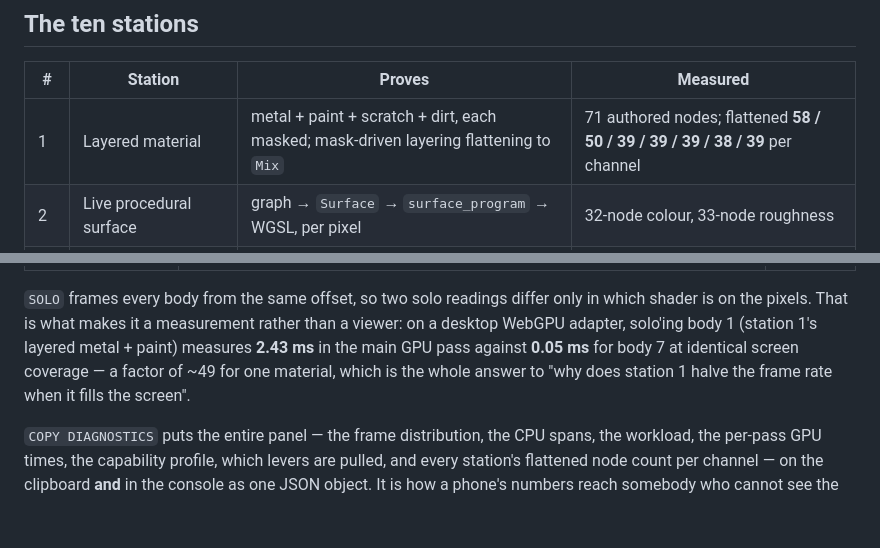
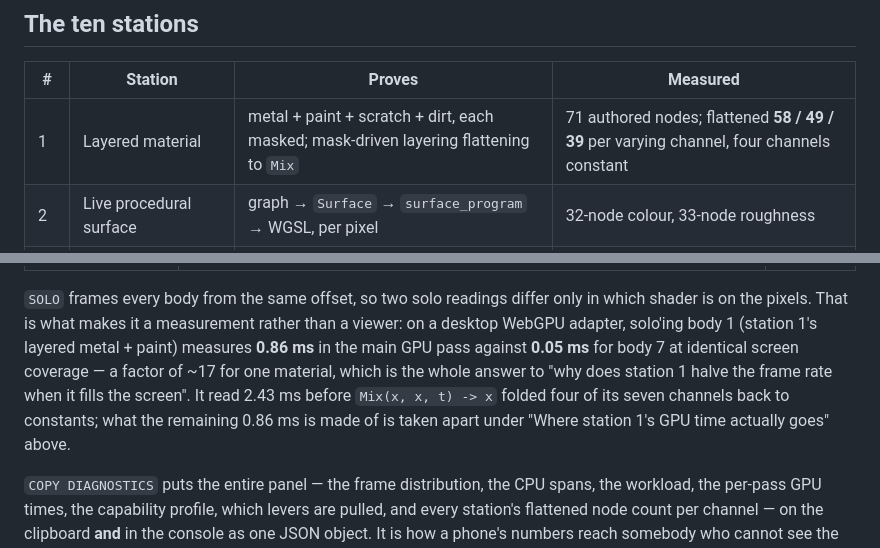
Before and after one commit to BriceKrispies/axiom, a Markdown page: apps/shader-crucible/README.md, 2 parts joined by grey strips. GitHub-like rendering; blank space fills up the shorter version.

```diff
--- a/apps/shader-crucible/README.md
+++ b/apps/shader-crucible/README.md
@@ -39,7 +39,7 @@ cargo run --release -p axiom-shot --features offscreen -- \
 
 | # | Station | Proves | Measured |
 |---|---------|--------|----------|
-| 1 | Layered material | metal + paint + scratch + dirt, each masked; mask-driven layering flattening to `Mix` | 71 authored nodes; flattened **58 / 50 / 39 / 39 / 39 / 38 / 39** per channel |
+| 1 | Layered material | metal + paint + scratch + dirt, each masked; mask-driven layering flattening to `Mix` | 71 authored nodes; flattened **58 / 49 / 39** per varying channel, four channels constant |
 | 2 | Live procedural surface | graph → `Surface` → `surface_program` → WGSL, per pixel | 32-node colour, 33-node roughness |
 | 3 | Baked texture | the *same* graph through `TextureOp::Field` | agrees with the live evaluation to **0.5 byte levels** worst texel |
 | 4 | Parameter retune | nine tunings → one digest → **one program** | 3 slots, 22 nodes |
@@ -220,10 +278,12 @@ because Chrome's device emulation does not emulate a phone GPU.
 `SOLO` frames every body from the same offset, so two solo readings differ only
 in which shader is on the pixels. That is what makes it a measurement rather
 than a viewer: on a desktop WebGPU adapter, solo'ing body 1 (station 1's layered
-metal + paint) measures **2.43 ms** in the main GPU pass against **0.05 ms** for
-body 7 at identical screen coverage — a factor of ~49 for one material, which is
+metal + paint) measures **0.86 ms** in the main GPU pass against **0.05 ms** for
+body 7 at identical screen coverage — a factor of ~17 for one material, which is
 the whole answer to "why does station 1 halve the frame rate when it fills the
-screen".
+screen". It read 2.43 ms before `Mix(x, x, t) -> x` folded four of its seven
+channels back to constants; what the remaining 0.86 ms is made of is taken apart
+under "Where station 1's GPU time actually goes" above.
 
 `COPY DIAGNOSTICS` puts the entire panel — the frame distribution, the CPU
 spans, the workload, the per-pass GPU times, the capability profile, which levers
```
Also changed, not shown: other parts of apps/shader-crucible/README.md (+71 -13 lines).
